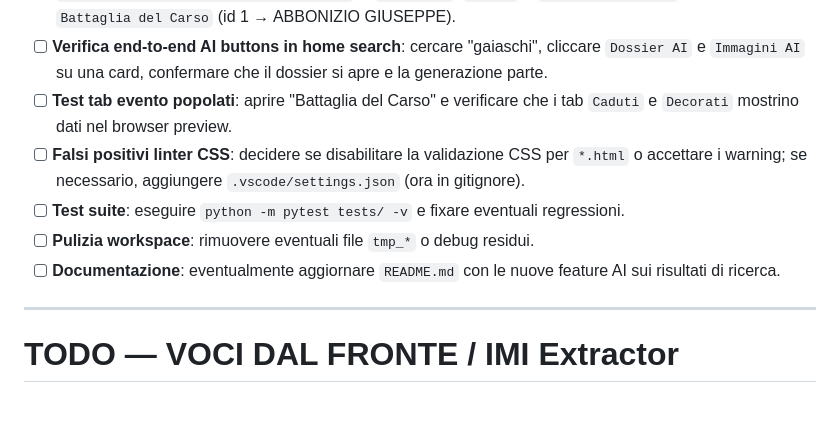
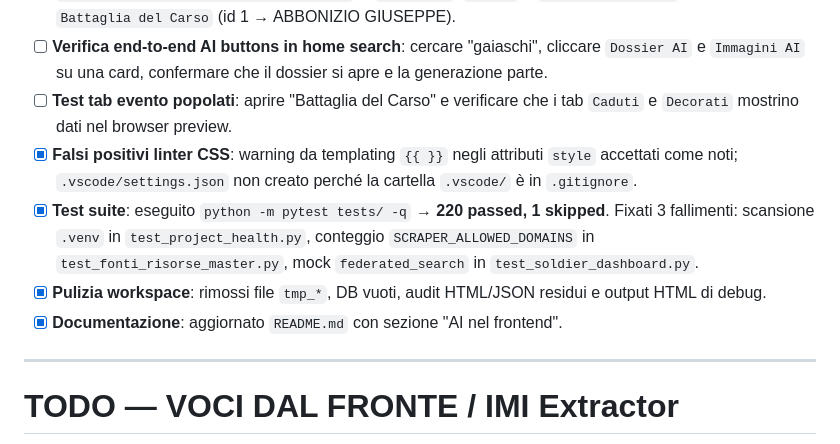
Before and after one commit to HelvetiQuant/Lettere_dal_fronte, a Markdown page: TODO.md, the part around the change. GitHub-like rendering; blank space fills up the shorter version.

```diff
--- a/TODO.md
+++ b/TODO.md
@@ -12,10 +12,10 @@ Aggiornato: 21 luglio 2026 — Fix URL Albo d'Oro, progress bar AI, frontend 1GM
 - [x] **Fix URL Albo d'Oro per caduti**: normalizzazione `detail_url` relativo in URL assoluto `https://www.cadutigrandeguerra.it/...` in `events.py`, `app.py` e `caduti_albooro.py`. Verificato su `Battaglia del Carso` (id 1 → ABBONIZIO GIUSEPPE).
 - [ ] **Verifica end-to-end AI buttons in home search**: cercare "gaiaschi", cliccare `Dossier AI` e `Immagini AI` su una card, confermare che il dossier si apre e la generazione parte.
 - [ ] **Test tab evento popolati**: aprire "Battaglia del Carso" e verificare che i tab `Caduti` e `Decorati` mostrino dati nel browser preview.
-- [ ] **Falsi positivi linter CSS**: decidere se disabilitare la validazione CSS per `*.html` o accettare i warning; se necessario, aggiungere `.vscode/settings.json` (ora in gitignore).
-- [ ] **Test suite**: eseguire `python -m pytest tests/ -v` e fixare eventuali regressioni.
-- [ ] **Pulizia workspace**: rimuovere eventuali file `tmp_*` o debug residui.
-- [ ] **Documentazione**: eventualmente aggiornare `README.md` con le nuove feature AI sui risultati di ricerca.
+- [x] **Falsi positivi linter CSS**: warning da templating `{{ }}` negli attributi `style` accettati come noti; `.vscode/settings.json` non creato perché la cartella `.vscode/` è in `.gitignore`.
+- [x] **Test suite**: eseguito `python -m pytest tests/ -q` → **220 passed, 1 skipped**. Fixati 3 fallimenti: scansione `.venv` in `test_project_health.py`, conteggio `SCRAPER_ALLOWED_DOMAINS` in `test_fonti_risorse_master.py`, mock `federated_search` in `test_soldier_dashboard.py`.
+- [x] **Pulizia workspace**: rimossi file `tmp_*`, DB vuoti, audit HTML/JSON residui e output HTML di debug.
+- [x] **Documentazione**: aggiornato `README.md` con sezione "AI nel frontend".
 
 ---
 
```
Also changed, not shown: CHANGELOG.md (+9 -0 lines), README.md (+6 -0 lines).
